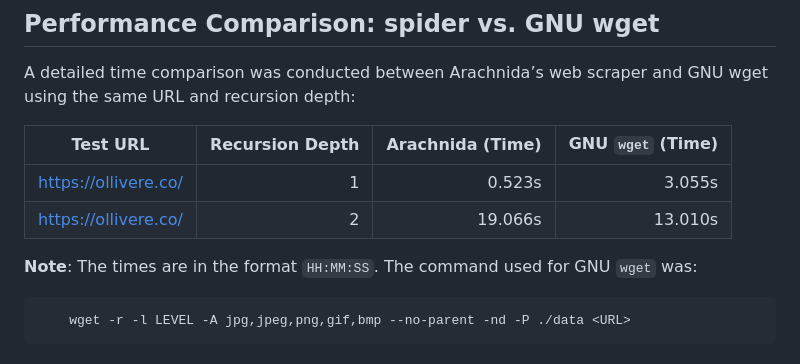
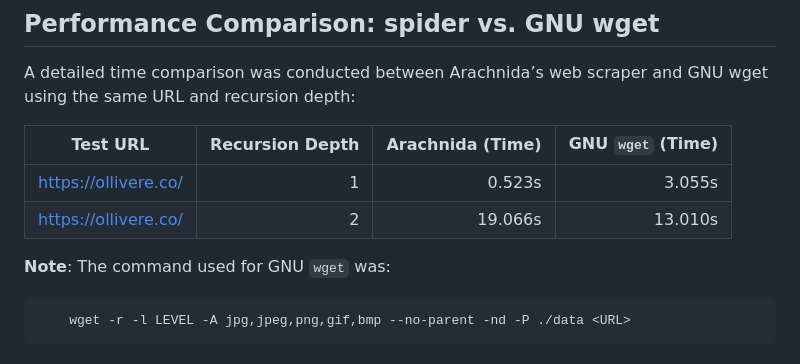
Before and after one commit to tom-peter12/Arachnida, a Markdown page: READme.md, the part around one of its changes. Drawn GitHub-style.

````diff
--- a/READme.md
+++ b/READme.md
@@ -74,8 +74,7 @@ A detailed time comparison was conducted between Arachnida’s web scraper and G
 | [https://ollivere.co/](https://ollivere.co/) | 2               | 19.066s         | 13.010s          |
 
 
-**Note**: The times are in the format `HH:MM:SS`.
-The command used for GNU `wget` was:
+**Note**: The command used for GNU `wget` was:
 ```bash
 	wget -r -l LEVEL -A jpg,jpeg,png,gif,bmp --no-parent -nd -P ./data <URL>
 ```
````
Also changed, not shown: other parts of READme.md (+1 -1 lines).
